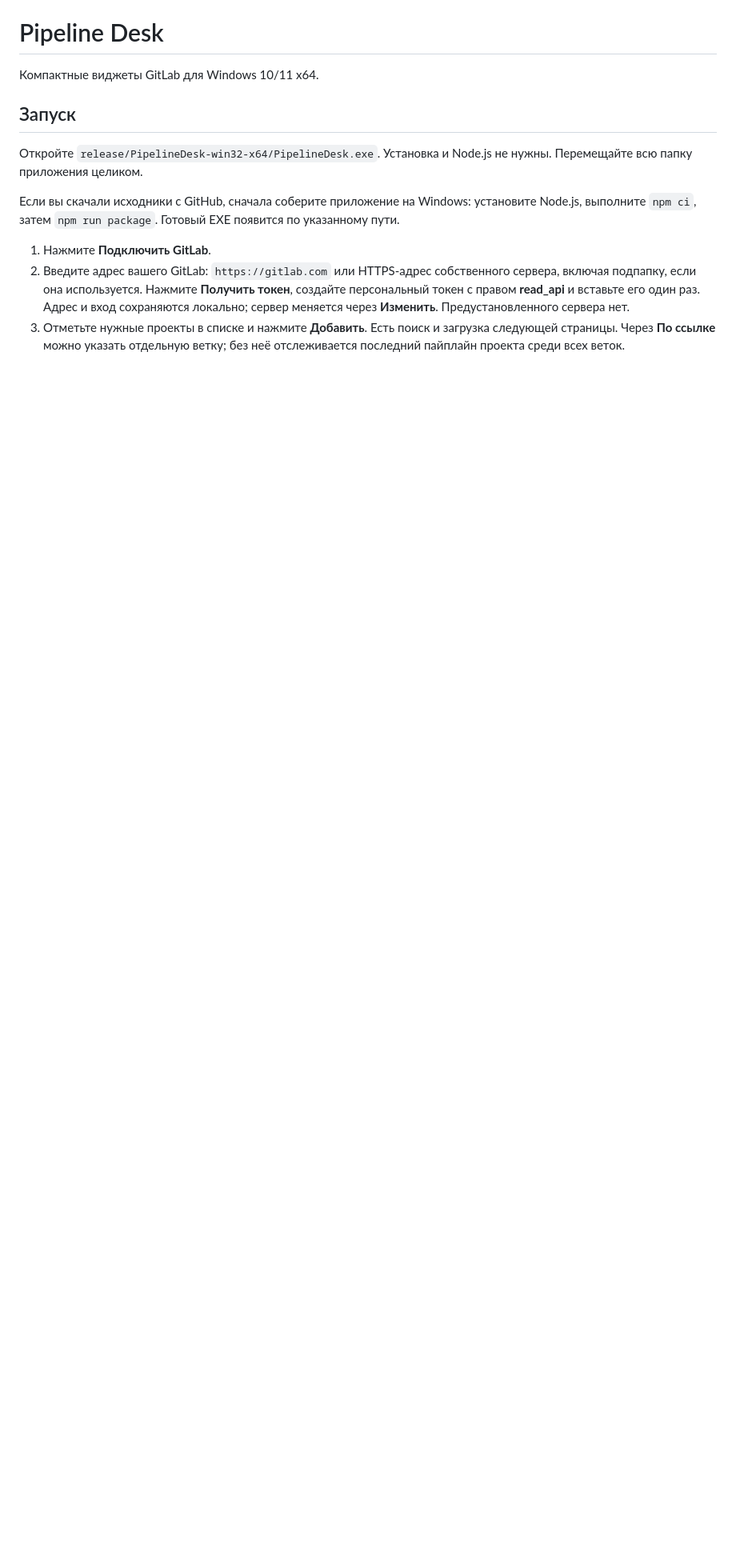
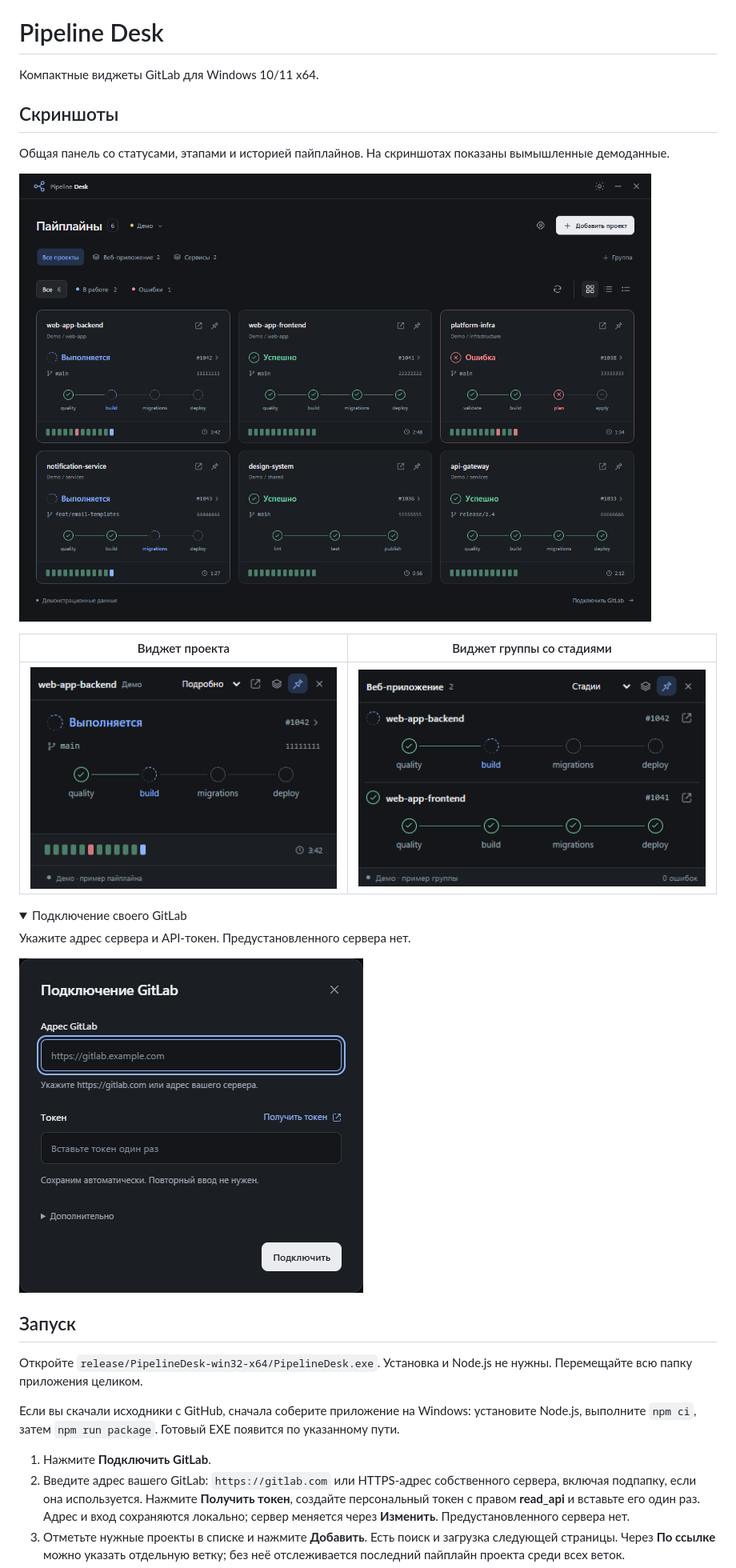
Before and after one commit to B-a-t-0-n/pipeline-desk, a Markdown page: README.md, the part around the change. Shown at 80% size. Drawn GitHub-style; pictures changed too: docs/screenshots/connection.png (added), docs/screenshots/group-widget.png (added), docs/screenshots/overview.png (added); folded sections open; blank space fills up the shorter version.

Commit message:
Add application screenshots to README

```diff
--- a/README.md
+++ b/README.md
@@ -1,6 +1,25 @@
 # Pipeline Desk
 
 Компактные виджеты GitLab для Windows 10/11 x64.
+
+## Скриншоты
+
+Общая панель со статусами, этапами и историей пайплайнов. На скриншотах показаны вымышленные демоданные.
+
+![Общая панель Pipeline Desk с шестью проектами в тёмной теме](docs/screenshots/overview.png)
+
+| Виджет проекта | Виджет группы со стадиями |
+| --- | --- |
+| ![Отдельный виджет проекта с этапами и историей пайплайна](docs/screenshots/project-widget.png) | ![Виджет группы с этапами пайплайнов двух проектов](docs/screenshots/group-widget.png) |
+
+<details>
+<summary>Подключение своего GitLab</summary>
+
+Укажите адрес сервера и API-токен. Предустановленного сервера нет.
+
+![Форма первого подключения с пустыми полями адреса GitLab и токена](docs/screenshots/connection.png)
+
+</details>
 
 ## Запуск
 
```
Also changed, not shown: 1 other file.
